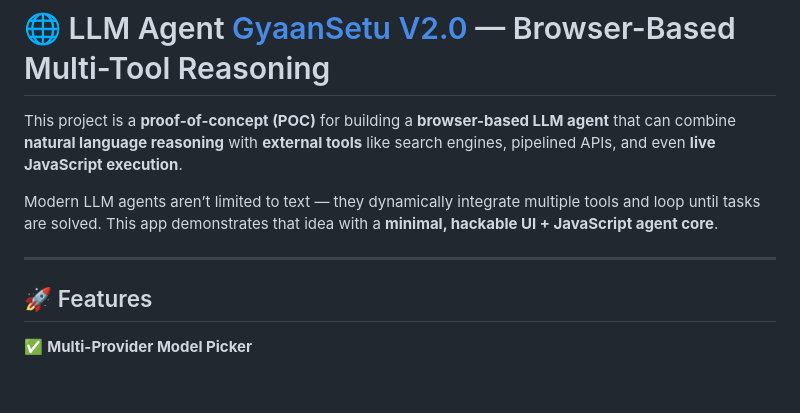
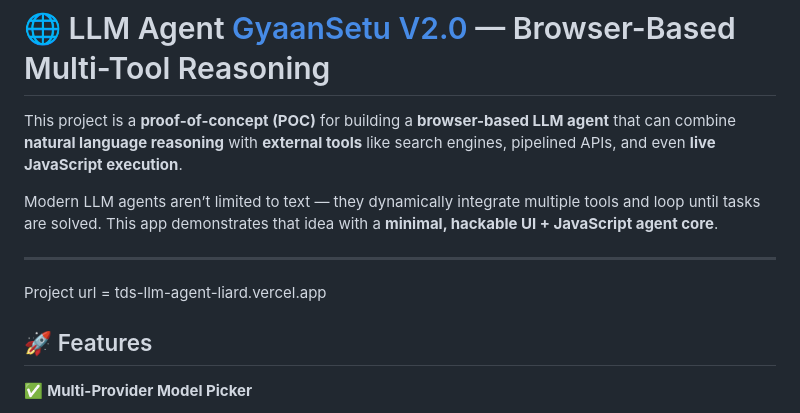
Before and after one commit to yamanpareek-iitm/tds-llm-agent, a Markdown page: README.md, the part around the change. GitHub-like rendering; blank space fills up the shorter version.

```diff
--- a/README.md
+++ b/README.md
@@ -7,6 +7,8 @@ Modern LLM agents aren’t limited to text — they dynamically integrate multip
 
 
 ---
+
+Project url = tds-llm-agent-liard.vercel.app
 
 ## 🚀 Features
 
```
